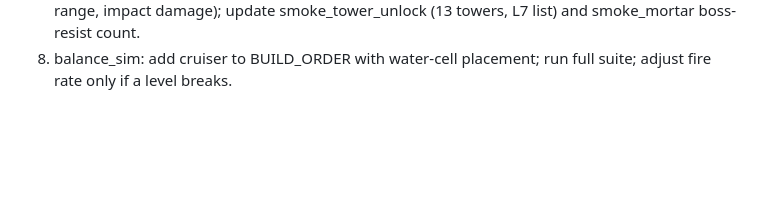
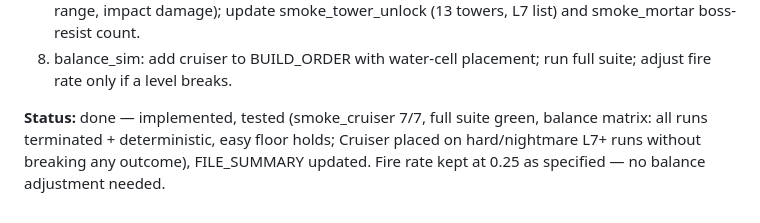
Before and after one commit to MisterRat/Ratland-Defense, a Markdown page: PLAN.md, the part around the change. Drawn GitHub-style; blank space fills up the shorter version.

```diff
--- a/PLAN.md
+++ b/PLAN.md
@@ -319,3 +319,8 @@ target dies or leaves range before impact, the missile self-destructs
    (13 towers, L7 list) and smoke_mortar boss-resist count.
 8. balance_sim: add cruiser to BUILD_ORDER with water-cell placement; run
    full suite; adjust fire rate only if a level breaks.
+
+**Status:** done — implemented, tested (smoke_cruiser 7/7, full suite green,
+balance matrix: all runs terminated + deterministic, easy floor holds; Cruiser
+placed on hard/nightmare L7+ runs without breaking any outcome), FILE_SUMMARY
+updated. Fire rate kept at 0.25 as specified — no balance adjustment needed.
```
Also changed, not shown: FILE_SUMMARY.md (+18 -11 lines).
